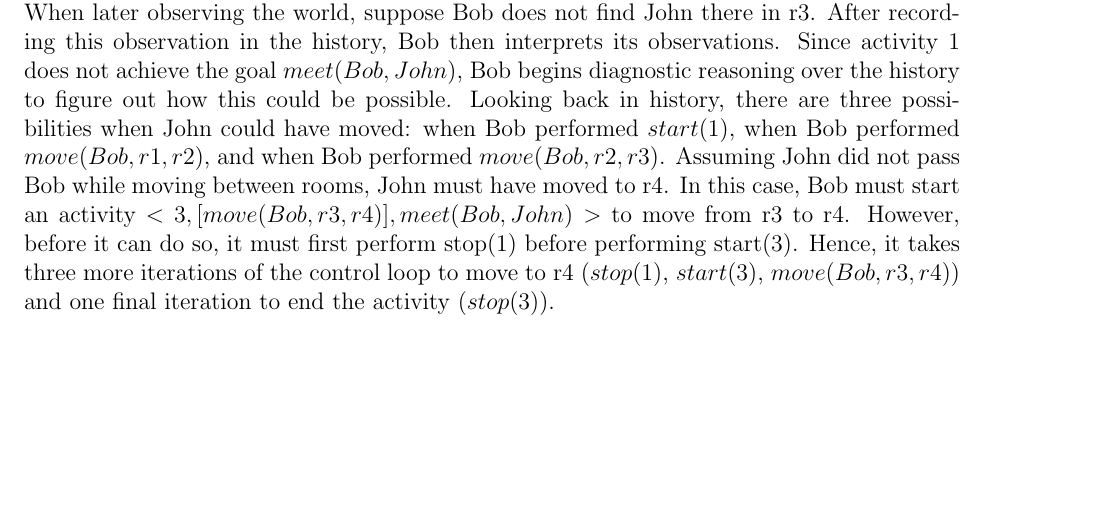
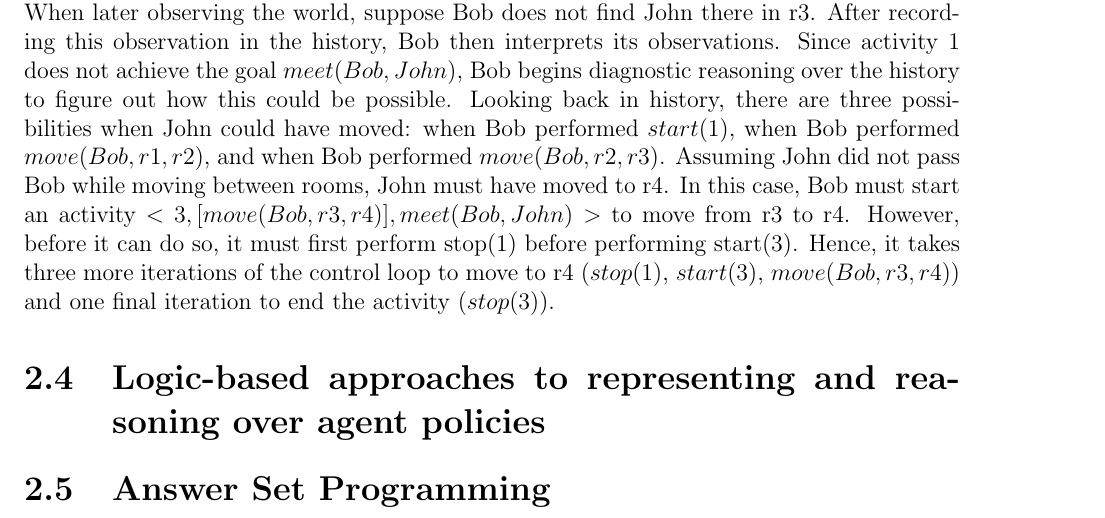
Before and after one commit to Entze/APIA, a LaTeX thesis (Thesis.tex, which reads Chapters/Chapter2_Background.tex): part of page 19 of 28, cut so that both start at the same text, the shorter picture padded with empty space. Compiled offline with pdfLaTeX.

Commit message:
Add sections

```diff
--- a/Chapters/Chapter2_Background.tex
+++ b/Chapters/Chapter2_Background.tex
@@ -608,8 +608,8 @@ In this case, Bob must start an activity $<3, [move(Bob, r3, r4)],meet(Bob,John)
 However, before it can do so, it must first perform stop(1) before performing start(3).
 Hence, it takes three more iterations of the control loop to move to r4 ($stop(1)$, $start(3)$, $move(Bob, r3,r4)$) and one final iteration to end the activity ($stop(3)$).
 
-% \subsection{Policies}
-% \label{subsec:policies}
+\section{Logic-based approaches to representing and reasoning over agent policies}
+\label{sec:policies}
 
-% \section{Answer Set Programming}
-% \label{sec:asp}
+\section{Answer Set Programming}
+\label{sec:asp}
```
